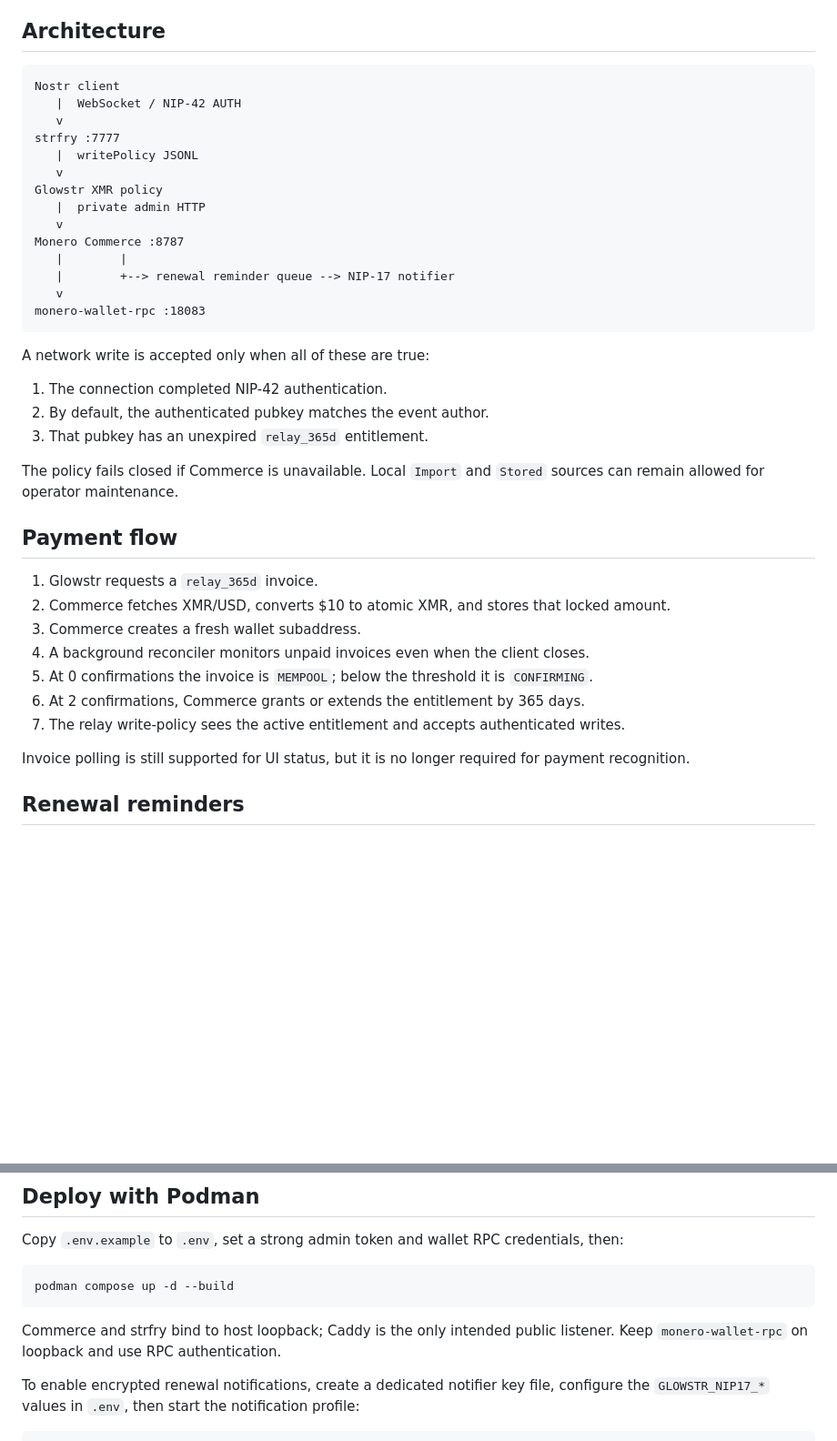
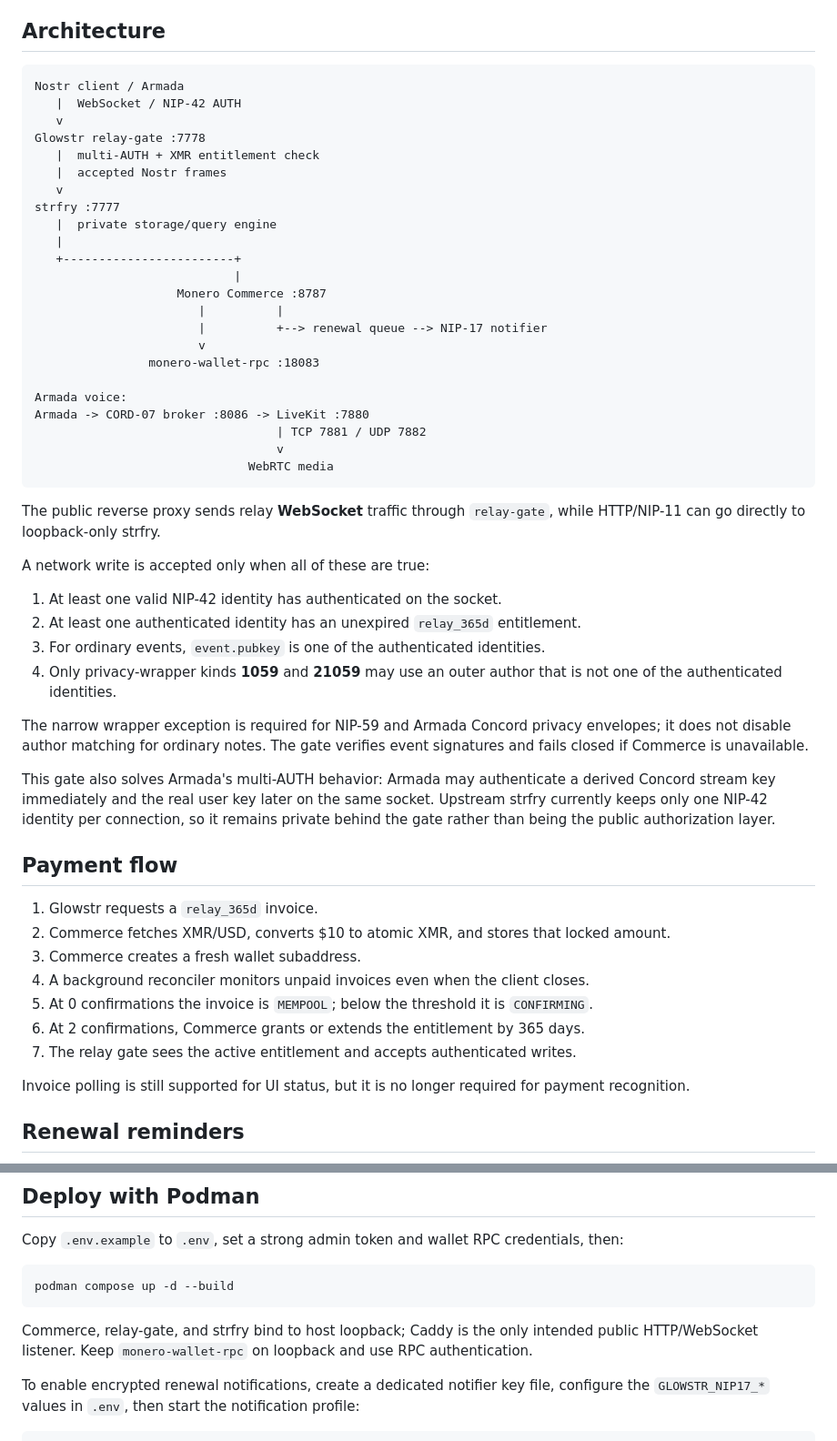
Before and after one commit to Notafbihoneypot/Glowstar, a Markdown page: xmr-relay/README.md, 2 parts joined by grey strips. Shown at 91% size. Drawn GitHub-style; blank space fills up the shorter version.

Commit message:
Document relay gate and Armada voice architecture

````diff
--- a/xmr-relay/README.md
+++ b/xmr-relay/README.md
@@ -16,29 +16,43 @@ A public-read, Monero-paid-write Nostr relay for Glowstr.
 ## Architecture
 
 ```text
-Nostr client
+Nostr client / Armada
    |  WebSocket / NIP-42 AUTH
    v
+Glowstr relay-gate :7778
+   |  multi-AUTH + XMR entitlement check
+   |  accepted Nostr frames
+   v
 strfry :7777
-   |  writePolicy JSONL
-   v
-Glowstr XMR policy
-   |  private admin HTTP
-   v
-Monero Commerce :8787
-   |        |
-   |        +--> renewal reminder queue --> NIP-17 notifier
-   v
-monero-wallet-rpc :18083
+   |  private storage/query engine
+   |
+   +------------------------+
+                            |
+                    Monero Commerce :8787
+                       |          |
+                       |          +--> renewal queue --> NIP-17 notifier
+                       v
+                monero-wallet-rpc :18083
+
+Armada voice:
+Armada -> CORD-07 broker :8086 -> LiveKit :7880
+                                  | TCP 7881 / UDP 7882
+                                  v
+                              WebRTC media
 ```
+
+The public reverse proxy sends relay **WebSocket** traffic through `relay-gate`, while HTTP/NIP-11 can go directly to loopback-only strfry.
 
 A network write is accepted only when all of these are true:
 
-1. The connection completed NIP-42 authentication.
-2. By default, the authenticated pubkey matches the event author.
-3. That pubkey has an unexpired `relay_365d` entitlement.
+1. At least one valid NIP-42 identity has authenticated on the socket.
+2. At least one authenticated identity has an unexpired `relay_365d` entitlement.
+3. For ordinary events, `event.pubkey` is one of the authenticated identities.
+4. Only privacy-wrapper kinds **1059** and **21059** may use an outer author that is not one of the authenticated identities.
 
-The policy fails closed if Commerce is unavailable. Local `Import` and `Stored` sources can remain allowed for operator maintenance.
+The narrow wrapper exception is required for NIP-59 and Armada Concord privacy envelopes; it does not disable author matching for ordinary notes. The gate verifies event signatures and fails closed if Commerce is unavailable.
+
+This gate also solves Armada's multi-AUTH behavior: Armada may authenticate a derived Concord stream key immediately and the real user key later on the same socket. Upstream strfry currently keeps only one NIP-42 identity per connection, so it remains private behind the gate rather than being the public authorization layer.
 
 ## Payment flow
 
@@ -48,7 +62,7 @@ The policy fails closed if Commerce is unavailable. Local `Import` and `Stored`
 4. A background reconciler monitors unpaid invoices even when the client closes.
 5. At 0 confirmations the invoice is `MEMPOOL`; below the threshold it is `CONFIRMING`.
 6. At 2 confirmations, Commerce grants or extends the entitlement by 365 days.
-7. The relay write-policy sees the active entitlement and accepts authenticated writes.
+7. The relay gate sees the active entitlement and accepts authenticated writes.
 
 Invoice polling is still supported for UI status, but it is no longer required for payment recognition.
 
@@ -72,7 +86,7 @@ Copy `.env.example` to `.env`, set a strong admin token and wallet RPC credentia
 podman compose up -d --build
 ```
 
-Commerce and strfry bind to host loopback; Caddy is the only intended public listener. Keep `monero-wallet-rpc` on loopback and use RPC authentication.
+Commerce, relay-gate, and strfry bind to host loopback; Caddy is the only intended public HTTP/WebSocket listener. Keep `monero-wallet-rpc` on loopback and use RPC authentication.
 
 To enable encrypted renewal notifications, create a dedicated notifier key file, configure the `GLOWSTR_NIP17_*` values in `.env`, then start the notification profile:
 
````
Also changed, not shown: other parts of xmr-relay/README.md (+17 -1 lines).
